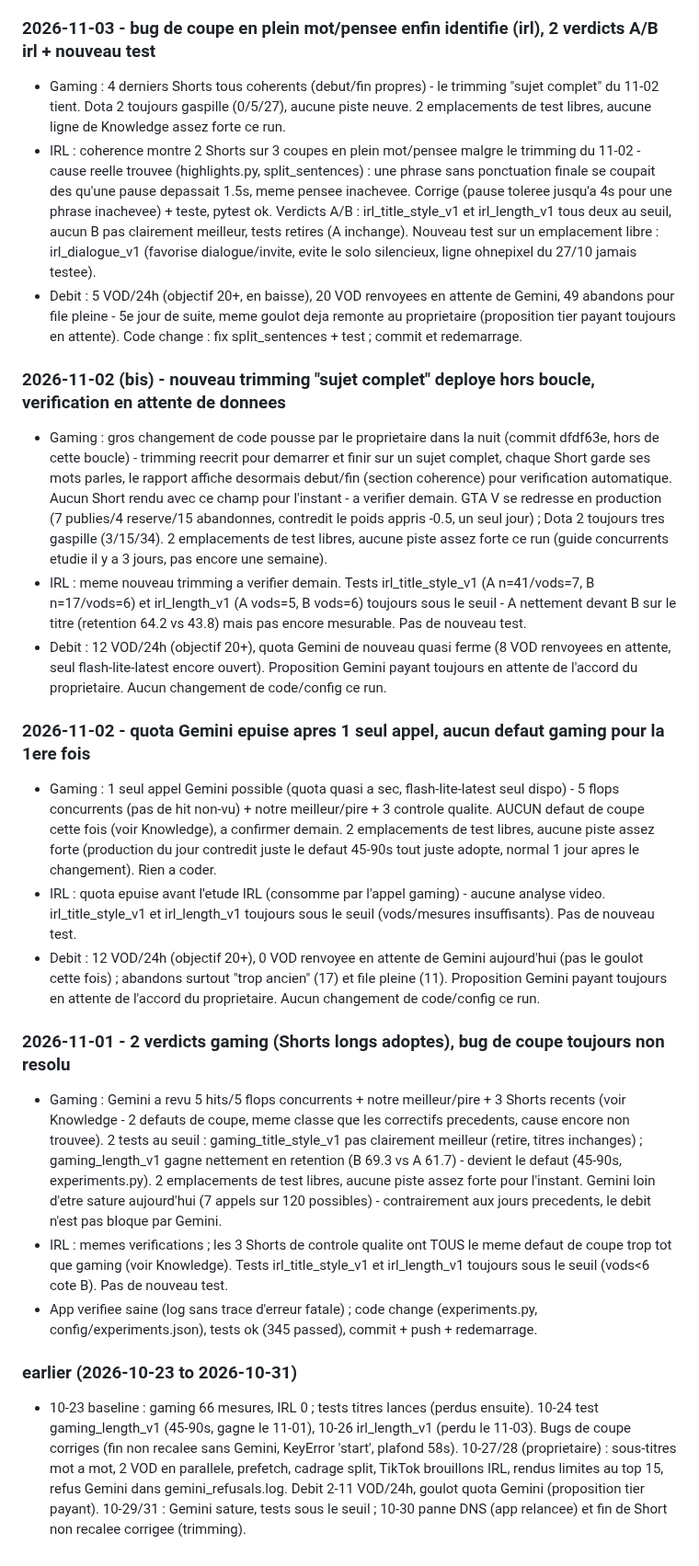
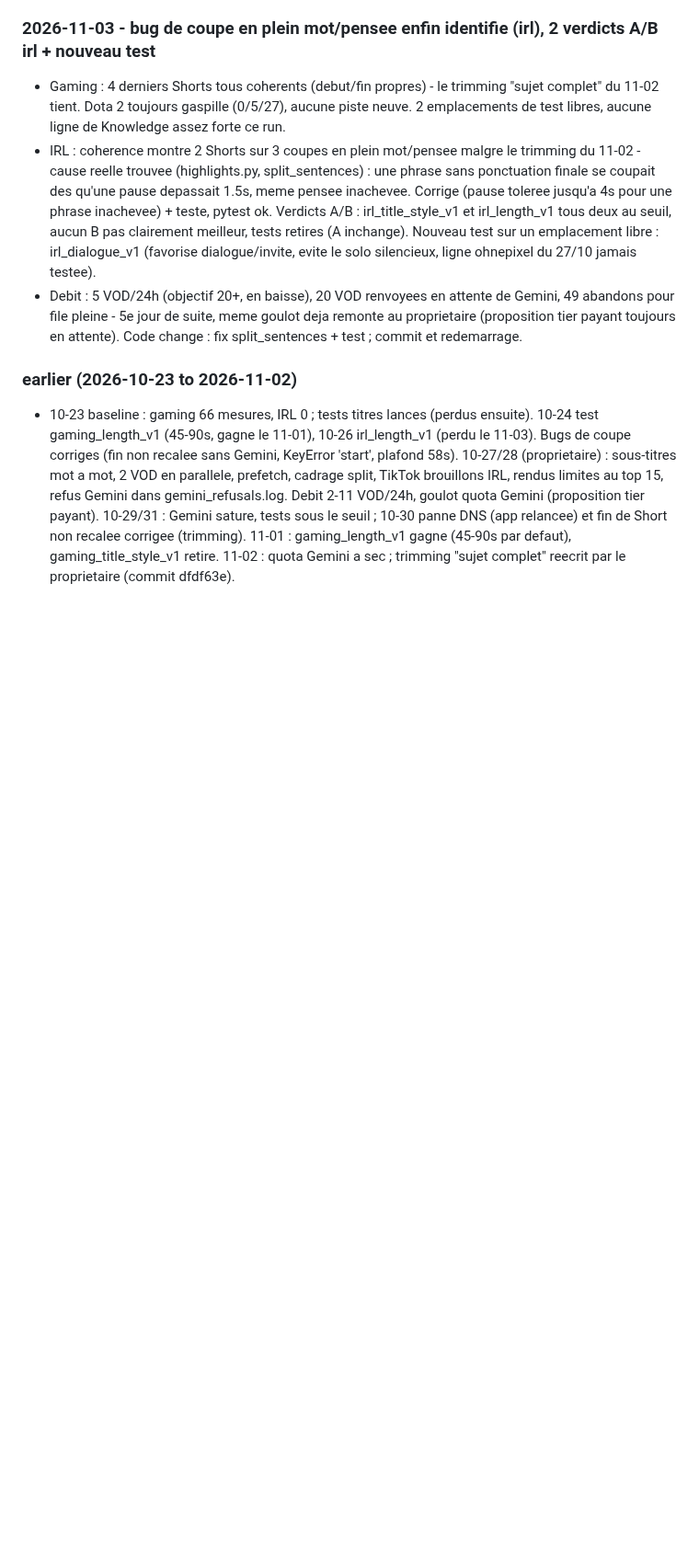
Before and after one commit to Aymeric05/automatiseur, a Markdown page: docs/optimization_journal.md, the part around one of its changes. Shown at 92% size. Rendered like a GitHub page; blank space fills up the shorter version.

```diff
--- a/docs/optimization_journal.md
+++ b/docs/optimization_journal.md
@@ -398,52 +410,7 @@ ones, and moves them to the entries.
   pour file pleine - 5e jour de suite, meme goulot deja remonte au proprietaire (proposition tier
   payant toujours en attente). Code change : fix split_sentences + test ; commit et redemarrage.
 
-### 2026-11-02 (bis) - nouveau trimming "sujet complet" deploye hors boucle, verification en attente de donnees
-
-- Gaming : gros changement de code pousse par le proprietaire dans la nuit (commit dfdf63e, hors
-  de cette boucle) - trimming reecrit pour demarrer et finir sur un sujet complet, chaque Short
-  garde ses mots parles, le rapport affiche desormais debut/fin (section coherence) pour
-  verification automatique. Aucun Short rendu avec ce champ pour l'instant - a verifier demain.
-  GTA V se redresse en production (7 publies/4 reserve/15 abandonnes, contredit le poids appris
-  -0.5, un seul jour) ; Dota 2 toujours tres gaspille (3/15/34). 2 emplacements de test libres,
-  aucune piste assez forte ce run (guide concurrents etudie il y a 3 jours, pas encore une semaine).
-- IRL : meme nouveau trimming a verifier demain. Tests irl_title_style_v1 (A n=41/vods=7, B
-  n=17/vods=6) et irl_length_v1 (A vods=5, B vods=6) toujours sous le seuil - A nettement devant B
-  sur le titre (retention 64.2 vs 43.8) mais pas encore mesurable. Pas de nouveau test.
-- Debit : 12 VOD/24h (objectif 20+), quota Gemini de nouveau quasi ferme (8 VOD renvoyees en
-  attente, seul flash-lite-latest encore ouvert). Proposition Gemini payant toujours en attente de
-  l'accord du proprietaire. Aucun changement de code/config ce run.
-
-### 2026-11-02 - quota Gemini epuise apres 1 seul appel, aucun defaut gaming pour la 1ere fois
-
-- Gaming : 1 seul appel Gemini possible (quota quasi a sec, flash-lite-latest seul dispo) - 5
-  flops concurrents (pas de hit non-vu) + notre meilleur/pire + 3 controle qualite. AUCUN defaut
-  de coupe cette fois (voir Knowledge), a confirmer demain. 2 emplacements de test libres, aucune
-  piste assez forte (production du jour contredit juste le defaut 45-90s tout juste adopte,
-  normal 1 jour apres le changement). Rien a coder.
-- IRL : quota epuise avant l'etude IRL (consomme par l'appel gaming) - aucune analyse video.
-  irl_title_style_v1 et irl_length_v1 toujours sous le seuil (vods/mesures insuffisants). Pas de
-  nouveau test.
-- Debit : 12 VOD/24h (objectif 20+), 0 VOD renvoyee en attente de Gemini aujourd'hui (pas le
-  goulot cette fois) ; abandons surtout "trop ancien" (17) et file pleine (11). Proposition Gemini
-  payant toujours en attente de l'accord du proprietaire. Aucun changement de code/config ce run.
-
-### 2026-11-01 - 2 verdicts gaming (Shorts longs adoptes), bug de coupe toujours non resolu
-
-- Gaming : Gemini a revu 5 hits/5 flops concurrents + notre meilleur/pire + 3 Shorts recents
-  (voir Knowledge - 2 defauts de coupe, meme classe que les correctifs precedents, cause encore
-  non trouvee). 2 tests au seuil : gaming_title_style_v1 pas clairement meilleur (retire,
-  titres inchanges) ; gaming_length_v1 gagne nettement en retention (B 69.3 vs A 61.7) -
-  devient le defaut (45-90s, experiments.py). 2 emplacements de test libres, aucune piste assez
-  forte pour l'instant. Gemini loin d'etre sature aujourd'hui (7 appels sur 120 possibles) -
-  contrairement aux jours precedents, le debit n'est pas bloque par Gemini.
-- IRL : memes verifications ; les 3 Shorts de controle qualite ont TOUS le meme defaut de coupe
-  trop tot que gaming (voir Knowledge). Tests irl_title_style_v1 et irl_length_v1 toujours sous
-  le seuil (vods<6 cote B). Pas de nouveau test.
-- App verifiee saine (log sans trace d'erreur fatale) ; code change (experiments.py,
-  config/experiments.json), tests ok (345 passed), commit + push + redemarrage.
-
-### earlier (2026-10-23 to 2026-10-31)
+### earlier (2026-10-23 to 2026-11-02)
 
 - 10-23 baseline : gaming 66 mesures, IRL 0 ; tests titres lances (perdus ensuite). 10-24 test
   gaming_length_v1 (45-90s, gagne le 11-01), 10-26 irl_length_v1 (perdu le 11-03). Bugs de coupe
@@ -452,3 +419,5 @@ ones, and moves them to the entries.
   rendus limites au top 15, refus Gemini dans gemini_refusals.log. Debit 2-11 VOD/24h, goulot
   quota Gemini (proposition tier payant). 10-29/31 : Gemini sature,
   tests sous le seuil ; 10-30 panne DNS (app relancee) et fin de Short non recalee corrigee (trimming).
+  11-01 : gaming_length_v1 gagne (45-90s par defaut), gaming_title_style_v1 retire. 11-02 : quota
+  Gemini a sec ; trimming "sujet complet" reecrit par le proprietaire (commit dfdf63e).
```
Also changed, not shown: other parts of docs/optimization_journal.md (+12 -0 lines).
